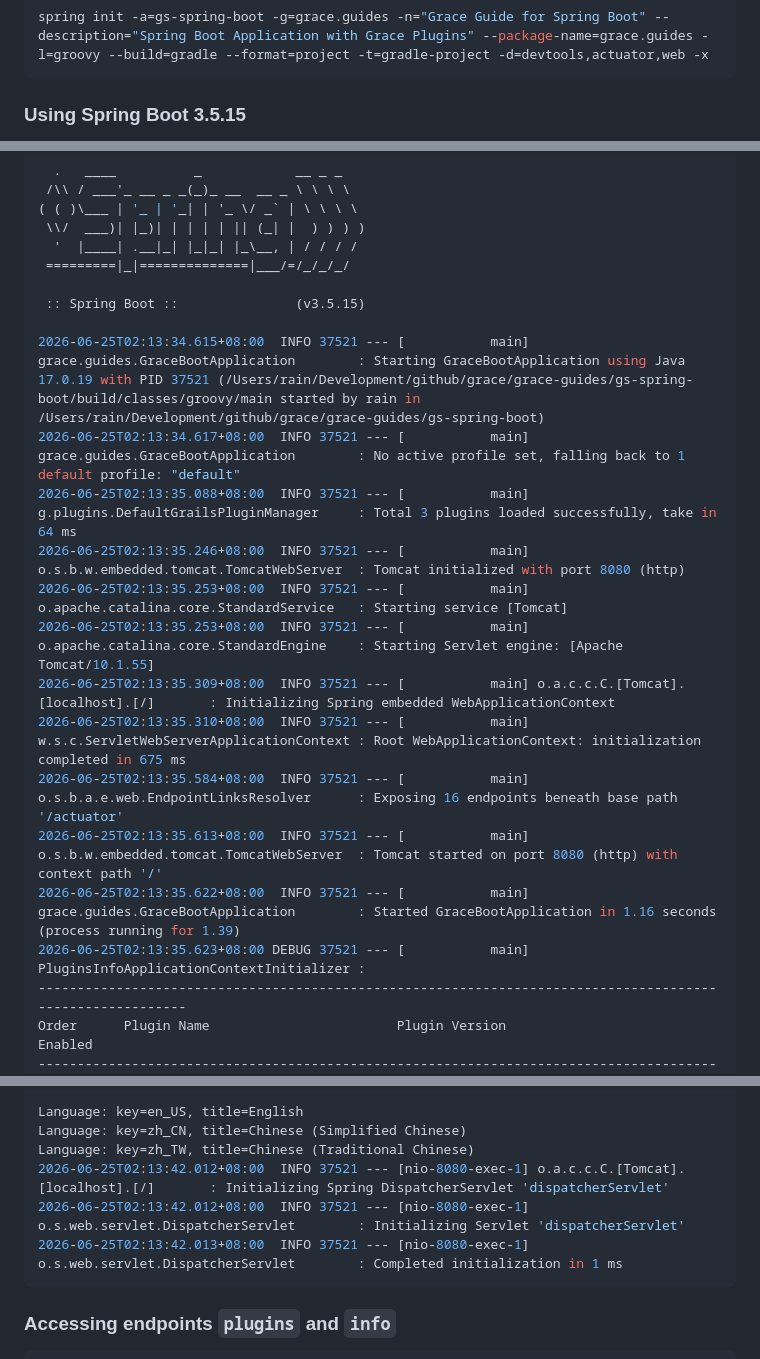
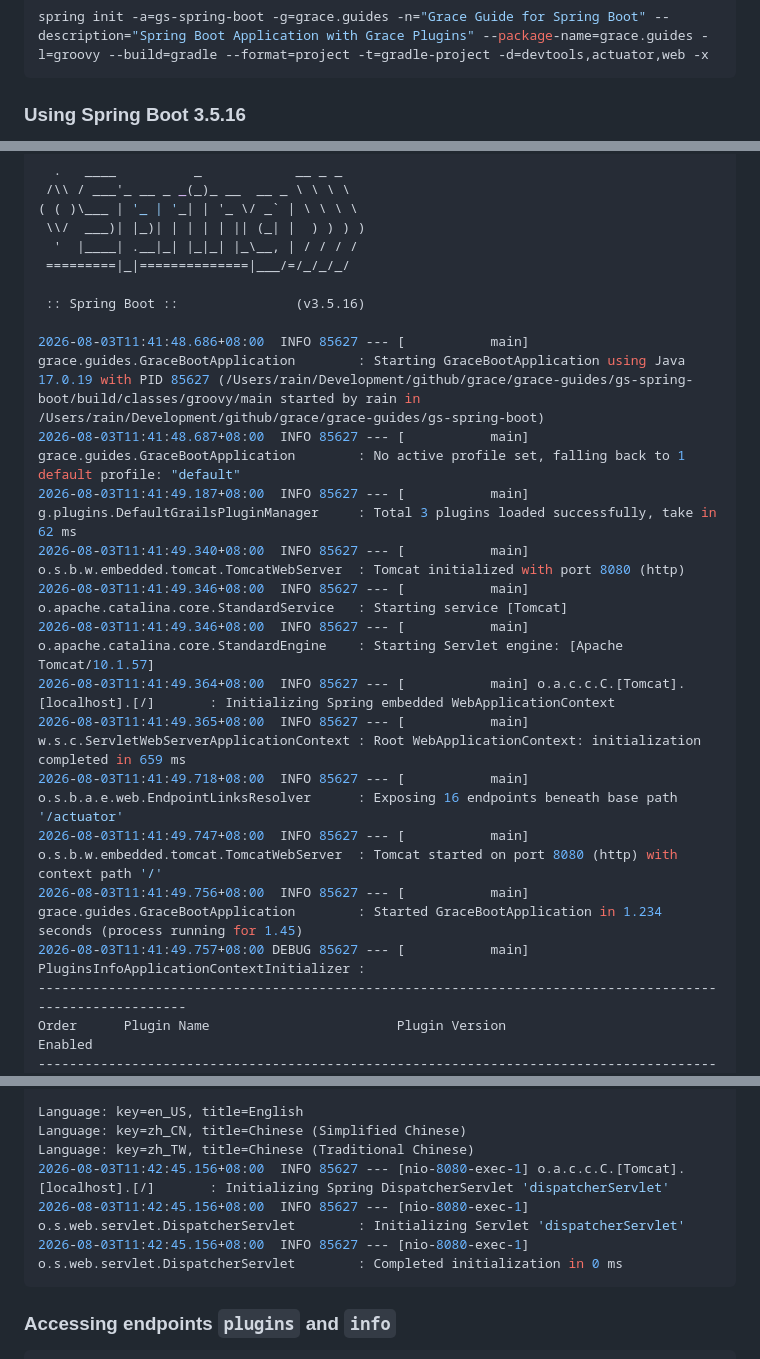
Before and after one commit to grace-guides/gs-spring-boot, a Markdown page: README.md, 3 parts joined by grey strips. Rendered like a GitHub page.

````diff
--- a/README.md
+++ b/README.md
@@ -29,5 +29,5 @@ Using Grace with Spring Boot to develop a Plugin-Based Application.
 spring init -a=gs-spring-boot -g=grace.guides -n="Grace Guide for Spring Boot" --description="Spring Boot Application with Grace Plugins" --package-name=grace.guides -l=groovy --build=gradle --format=project -t=gradle-project -d=devtools,actuator,web -x
 ```
 
-### Using Spring Boot 3.5.15
+### Using Spring Boot 3.5.16
 
@@ -167,20 +167,20 @@ class GraceBootApplication implements CommandLineRunner {
   '  |____| .__|_| |_|_| |_\__, | / / / /
  =========|_|==============|___/=/_/_/_/
 
- :: Spring Boot ::               (v3.5.15)
+ :: Spring Boot ::               (v3.5.16)
 
-2026-06-25T02:13:34.615+08:00  INFO 37521 --- [           main] grace.guides.GraceBootApplication        : Starting GraceBootApplication using Java 17.0.19 with PID 37521 (/Users/rain/Development/github/grace/grace-guides/gs-spring-boot/build/classes/groovy/main started by rain in /Users/rain/Development/github/grace/grace-guides/gs-spring-boot)
-2026-06-25T02:13:34.617+08:00  INFO 37521 --- [           main] grace.guides.GraceBootApplication        : No active profile set, falling back to 1 default profile: "default"
-2026-06-25T02:13:35.088+08:00  INFO 37521 --- [           main] g.plugins.DefaultGrailsPluginManager     : Total 3 plugins loaded successfully, take in 64 ms
-2026-06-25T02:13:35.246+08:00  INFO 37521 --- [           main] o.s.b.w.embedded.tomcat.TomcatWebServer  : Tomcat initialized with port 8080 (http)
-2026-06-25T02:13:35.253+08:00  INFO 37521 --- [           main] o.apache.catalina.core.StandardService   : Starting service [Tomcat]
-2026-06-25T02:13:35.253+08:00  INFO 37521 --- [           main] o.apache.catalina.core.StandardEngine    : Starting Servlet engine: [Apache Tomcat/10.1.55]
-2026-06-25T02:13:35.309+08:00  INFO 37521 --- [           main] o.a.c.c.C.[Tomcat].[localhost].[/]       : Initializing Spring embedded WebApplicationContext
-2026-06-25T02:13:35.310+08:00  INFO 37521 --- [           main] w.s.c.ServletWebServerApplicationContext : Root WebApplicationContext: initialization completed in 675 ms
-2026-06-25T02:13:35.584+08:00  INFO 37521 --- [           main] o.s.b.a.e.web.EndpointLinksResolver      : Exposing 16 endpoints beneath base path '/actuator'
-2026-06-25T02:13:35.613+08:00  INFO 37521 --- [           main] o.s.b.w.embedded.tomcat.TomcatWebServer  : Tomcat started on port 8080 (http) with context path '/'
-2026-06-25T02:13:35.622+08:00  INFO 37521 --- [           main] grace.guides.GraceBootApplication        : Started GraceBootApplication in 1.16 seconds (process running for 1.39)
-2026-06-25T02:13:35.623+08:00 DEBUG 37521 --- [           main] PluginsInfoApplicationContextInitializer :
+2026-08-03T11:41:48.686+08:00  INFO 85627 --- [           main] grace.guides.GraceBootApplication        : Starting GraceBootApplication using Java 17.0.19 with PID 85627 (/Users/rain/Development/github/grace/grace-guides/gs-spring-boot/build/classes/groovy/main started by rain in /Users/rain/Development/github/grace/grace-guides/gs-spring-boot)
+2026-08-03T11:41:48.687+08:00  INFO 85627 --- [           main] grace.guides.GraceBootApplication        : No active profile set, falling back to 1 default profile: "default"
+2026-08-03T11:41:49.187+08:00  INFO 85627 --- [           main] g.plugins.DefaultGrailsPluginManager     : Total 3 plugins loaded successfully, take in 62 ms
+2026-08-03T11:41:49.340+08:00  INFO 85627 --- [           main] o.s.b.w.embedded.tomcat.TomcatWebServer  : Tomcat initialized with port 8080 (http)
+2026-08-03T11:41:49.346+08:00  INFO 85627 --- [           main] o.apache.catalina.core.StandardService   : Starting service [Tomcat]
+2026-08-03T11:41:49.346+08:00  INFO 85627 --- [           main] o.apache.catalina.core.StandardEngine    : Starting Servlet engine: [Apache Tomcat/10.1.57]
+2026-08-03T11:41:49.364+08:00  INFO 85627 --- [           main] o.a.c.c.C.[Tomcat].[localhost].[/]       : Initializing Spring embedded WebApplicationContext
+2026-08-03T11:41:49.365+08:00  INFO 85627 --- [           main] w.s.c.ServletWebServerApplicationContext : Root WebApplicationContext: initialization completed in 659 ms
+2026-08-03T11:41:49.718+08:00  INFO 85627 --- [           main] o.s.b.a.e.web.EndpointLinksResolver      : Exposing 16 endpoints beneath base path '/actuator'
+2026-08-03T11:41:49.747+08:00  INFO 85627 --- [           main] o.s.b.w.embedded.tomcat.TomcatWebServer  : Tomcat started on port 8080 (http) with context path '/'
+2026-08-03T11:41:49.756+08:00  INFO 85627 --- [           main] grace.guides.GraceBootApplication        : Started GraceBootApplication in 1.234 seconds (process running for 1.45)
+2026-08-03T11:41:49.757+08:00 DEBUG 85627 --- [           main] PluginsInfoApplicationContextInitializer :
 ----------------------------------------------------------------------------------------------------------
 Order      Plugin Name                        Plugin Version                                       Enabled
 ----------------------------------------------------------------------------------------------------------
@@ -192,9 +192,9 @@ Order      Plugin Name                        Plugin Version
 Language: key=en_US, title=English
 Language: key=zh_CN, title=Chinese (Simplified Chinese)
 Language: key=zh_TW, title=Chinese (Traditional Chinese)
-2026-06-25T02:13:42.012+08:00  INFO 37521 --- [nio-8080-exec-1] o.a.c.c.C.[Tomcat].[localhost].[/]       : Initializing Spring DispatcherServlet 'dispatcherServlet'
-2026-06-25T02:13:42.012+08:00  INFO 37521 --- [nio-8080-exec-1] o.s.web.servlet.DispatcherServlet        : Initializing Servlet 'dispatcherServlet'
-2026-06-25T02:13:42.013+08:00  INFO 37521 --- [nio-8080-exec-1] o.s.web.servlet.DispatcherServlet        : Completed initialization in 1 ms
+2026-08-03T11:42:45.156+08:00  INFO 85627 --- [nio-8080-exec-1] o.a.c.c.C.[Tomcat].[localhost].[/]       : Initializing Spring DispatcherServlet 'dispatcherServlet'
+2026-08-03T11:42:45.156+08:00  INFO 85627 --- [nio-8080-exec-1] o.s.web.servlet.DispatcherServlet        : Initializing Servlet 'dispatcherServlet'
+2026-08-03T11:42:45.156+08:00  INFO 85627 --- [nio-8080-exec-1] o.s.web.servlet.DispatcherServlet        : Completed initialization in 0 ms
 ```
 
 ### Accessing endpoints `plugins` and `info`
````
Also changed, not shown: other parts of README.md (+16 -16 lines).
